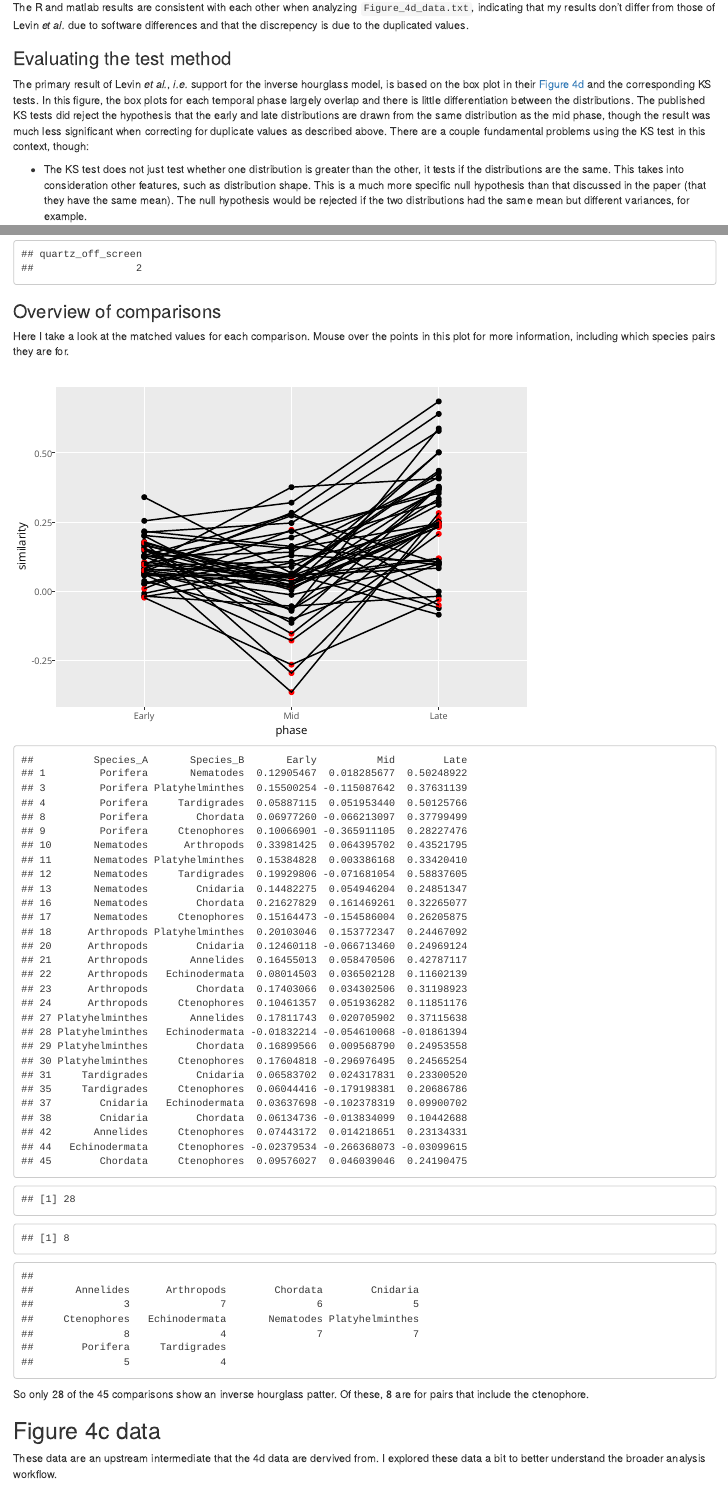
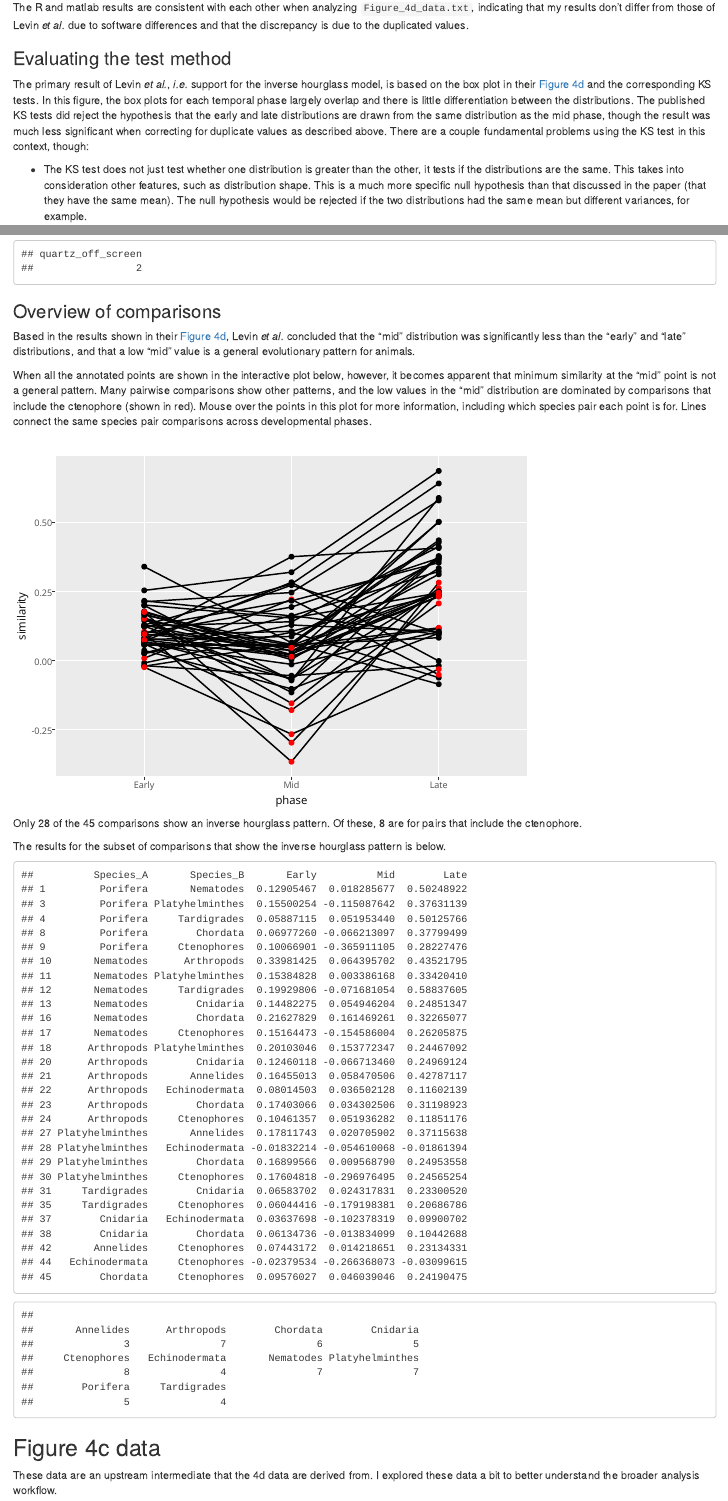
Before and after one commit to caseywdunn/levin2016, an R Markdown document (reanalyses.rmd): the page in a window 1100 px wide, from 1810 px down, and a second part further down, joined at a grey line. The pictures show the output file reanalyses.html that the author committed with the source, opened offline.

Commit message:
added more description to interactive plot

````diff
--- a/reanalyses.rmd
+++ b/reanalyses.rmd
@@ -71,7 +71,7 @@ I derived the `Figure_4d_data.txt` file from `Figure_4d_data_full.txt` by removi
     [i,p]=kstest2(A.Late,A.Mid)
     # p = 2.5199e-06
 
-The R and matlab results are consistent with each other when analyzing `Figure_4d_data.txt`, indicating that my results don't differ from those of Levin *et al.* due to software differences and that the discrepency is due to the duplicated values.
+The R and matlab results are consistent with each other when analyzing `Figure_4d_data.txt`, indicating that my results don't differ from those of Levin *et al.* due to software differences and that the discrepancy is due to the duplicated values.
 
 
 ### Evaluating the test method
@@ -227,13 +227,27 @@ pb = ggplot(Dm_no_ct, aes(phase, similarity)) + geom_boxplot() + ggtitle("(b) Ne
 
 ### Overview of comparisons
 
-Here I take a look at the matched values for each comparison. Mouse over the points in this plot for more information, including which species pairs they are for.
+<a name="overview"></a>
 
-```{r mathched, echo=FALSE}
+Based in the results shown in their [Figure 4d](http://www.nature.com/nature/journal/v531/n7596/fig_tab/nature16994_F4.html), Levin *et al.* concluded that the "mid" distribution was significantly less than the "early" and "late" distributions, and that a low "mid" value is a general evolutionary pattern for animals.
+
+When all the annotated points are shown in the interactive plot below, however, it becomes apparent that minimum similarity at the "mid" point is not a general pattern. Many pairwise comparisons show other patterns, and the low values in the "mid" distribution are dominated by comparisons that include the ctenophore (shown in red). Mouse over the points in this plot for more information, including which species pair each point is for. Lines connect the same species pair comparisons across developmental phases.
+
+```{r matched, echo=FALSE}
 
 
-overview = ggplot(data=Dm, aes(x=phase,y=similarity, group=interaction(Species_A, Species_B), text=paste(Species_A, Species_B, sep="-"))) + geom_point(color=color) + geom_line()
+overview = ggplot(data=Dm, aes(x=phase,y=similarity, group=interaction(Species_A, Species_B), text=paste(Species_A, Species_B, sep="-")))  + geom_line(size=0.5) + geom_point(color=color)
 ggplotly( overview )
 
 inverse_hourglass = D[ (D$Mid<D$Early) & (D$Mid < D$Late),]
+
+
+```
+
+Only `r nrow(inverse_hourglass)` of the `r nrow(D)` comparisons show an inverse hourglass pattern. Of these, `r nrow(inverse_hourglass[inverse_hourglass$Species_B == "Ctenophores",])` are for pairs that include the ctenophore.
+
+The results for the subset of comparisons that show the inverse hourglass pattern is below.
+
+```{r matched_table, echo=FALSE}
+
 inverse_hourglass
@@ -245,12 +256,10 @@ table(c(as.character(inverse_hourglass$Species_A), as.character(inverse_hourglas
 
 ```
 
-So only `r nrow(inverse_hourglass)` of the `r nrow(D)` comparisons show an inverse hourglass patter. Of these, `r nrow(inverse_hourglass[inverse_hourglass$Species_B == "Ctenophores",])` are for pairs that include the ctenophore.
-
 
 ## Figure 4c data
 
-These data are an upstream intermediate that the 4d data are dervived from. I explored these data a bit to better understand the broader analysis workflow.
+These data are an upstream intermediate that the 4d data are derived from. I explored these data a bit to better understand the broader analysis workflow.
 
 ```{r preprocess_4c}
 Phase = as.matrix(read.table("data_processed/Figure_4c_mode.txt", header=T))
````
Also changed, not shown: Figure1_raw.pdf, reanalyses.html, reanalyses.rmd (3 more changed lines).
